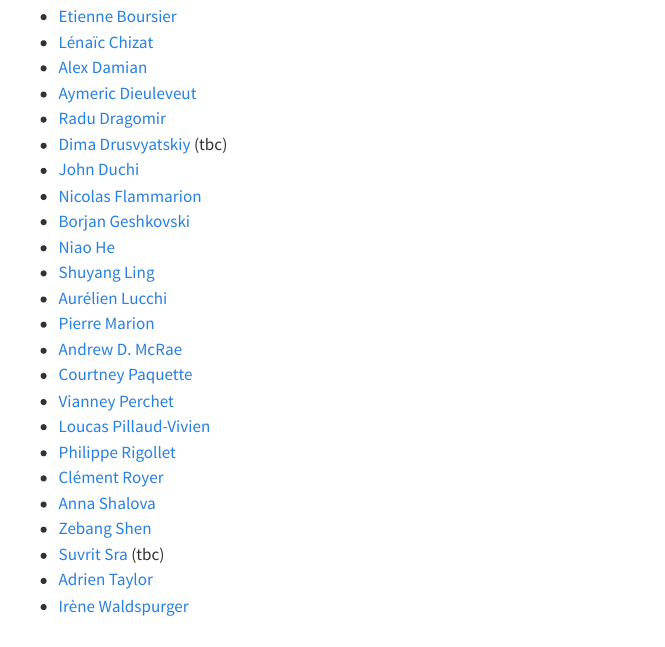
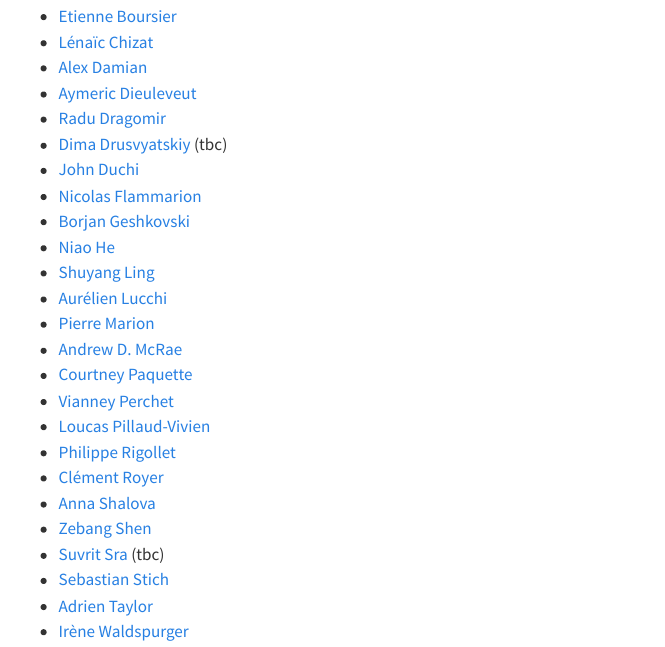
Before and after one commit to optimization-unplugged/optimization-unplugged.github.io, a Quarto document (participants.qmd): the page in a window 1100 px wide, from 210 px down. Rendered offline with R 4.5, knitr and Pandoc in place of Quarto, with nearby package versions.

Commit message:
Update participants.qmd

```diff
--- a/participants.qmd
+++ b/participants.qmd
@@ -31,5 +31,6 @@ The list below will evolve over time.
 * [Anna Shalova](https://sites.google.com/view/annashalova/home)
 * [Zebang Shen](https://shenzebang.github.io/)
 * [Suvrit Sra](https://optml.mit.edu/) (tbc)
+* [Sebastian Stich](https://sstich.ch/)
 * [Adrien Taylor](https://adrientaylor.github.io/)
 * [Irène Waldspurger](https://www.ceremade.dauphine.fr/~waldspurger/)
```
